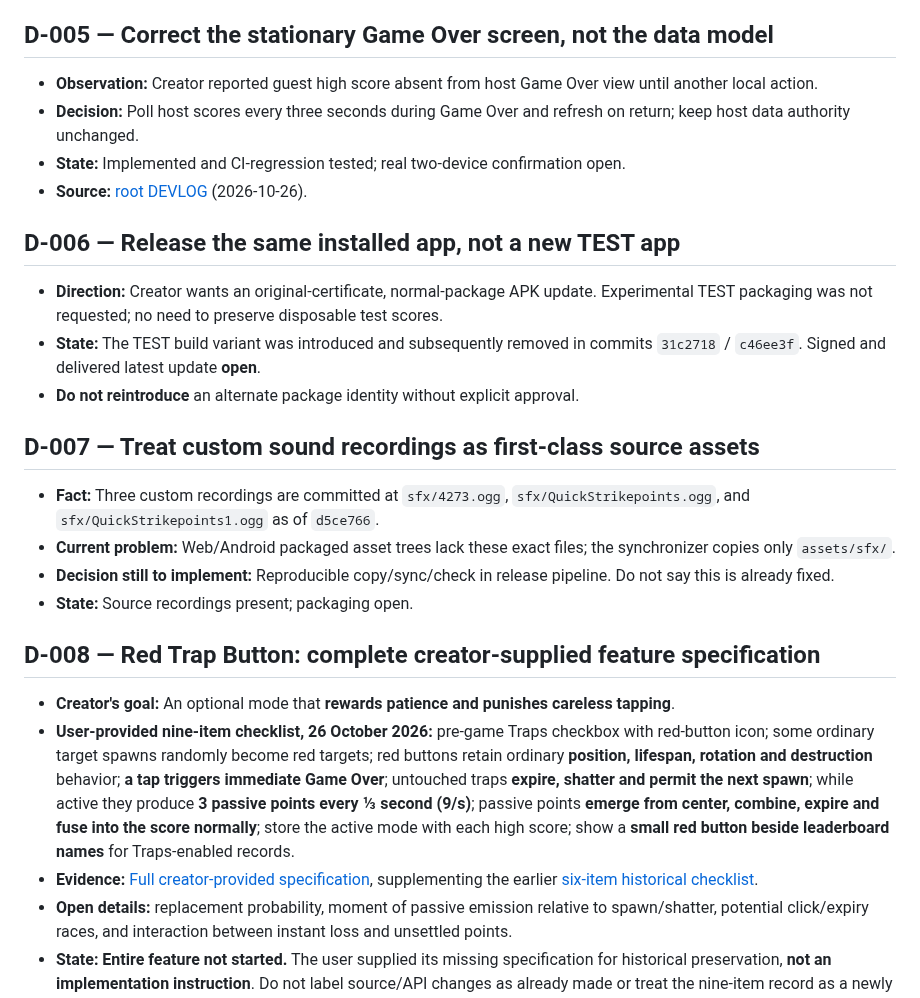
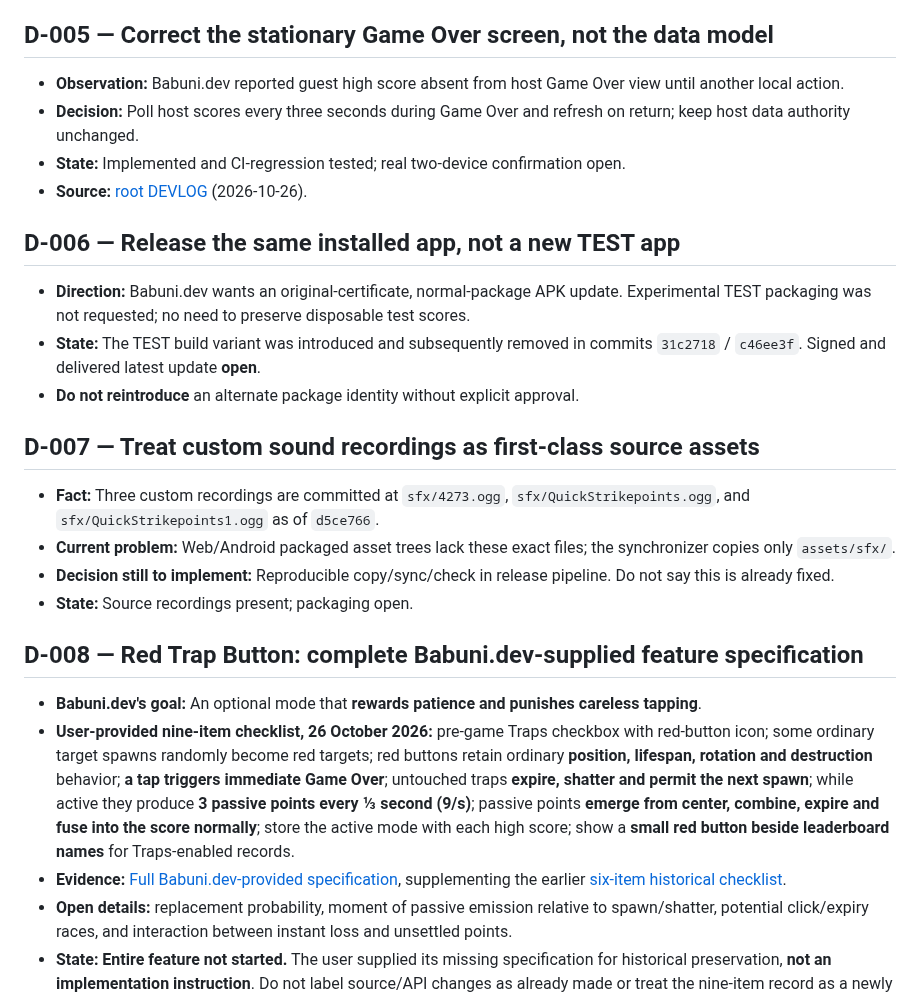
Before and after one commit to Morkahja/ButtonGame, a Markdown page: docs/DECISIONS.md, the part around one of its changes. GitHub-like rendering.

```diff
--- a/docs/DECISIONS.md
+++ b/docs/DECISIONS.md
@@ -28,13 +28,13 @@
 - **Source:** [root DEVLOG](../DEVLOG.md) (2026-10-25).
 
 ## D-005 — Correct the stationary Game Over screen, not the data model
-- **Observation:** Creator reported guest high score absent from host Game Over view until another local action.
+- **Observation:** Babuni.dev reported guest high score absent from host Game Over view until another local action.
 - **Decision:** Poll host scores every three seconds during Game Over and refresh on return; keep host data authority unchanged.
 - **State:** Implemented and CI-regression tested; real two-device confirmation open.
 - **Source:** [root DEVLOG](../DEVLOG.md) (2026-10-26).
 
 ## D-006 — Release the same installed app, not a new TEST app
-- **Direction:** Creator wants an original-certificate, normal-package APK update. Experimental TEST packaging was not requested; no need to preserve disposable test scores.
+- **Direction:** Babuni.dev wants an original-certificate, normal-package APK update. Experimental TEST packaging was not requested; no need to preserve disposable test scores.
 - **State:** The TEST build variant was introduced and subsequently removed in commits `31c2718` / `c46ee3f`. Signed and delivered latest update **open**.
 - **Do not reintroduce** an alternate package identity without explicit approval.
 
@@ -44,11 +44,11 @@
 - **Decision still to implement:** Reproducible copy/sync/check in release pipeline. Do not say this is already fixed.
 - **State:** Source recordings present; packaging open.
 
-## D-008 — Red Trap Button: complete creator-supplied feature specification
+## D-008 — Red Trap Button: complete Babuni.dev-supplied feature specification
 
-- **Creator's goal:** An optional mode that **rewards patience and punishes careless tapping**.
+- **Babuni.dev's goal:** An optional mode that **rewards patience and punishes careless tapping**.
 - **User-provided nine-item checklist, 26 October 2026:** pre-game Traps checkbox with red-button icon; some ordinary target spawns randomly become red targets; red buttons retain ordinary **position, lifespan, rotation and destruction** behavior; **a tap triggers immediate Game Over**; untouched traps **expire, shatter and permit the next spawn**; while active they produce **3 passive points every ⅓ second (9/s)**; passive points **emerge from center, combine, expire and fuse into the score normally**; store the active mode with each high score; show a **small red button beside leaderboard names** for Traps-enabled records.
-- **Evidence:** [Full creator-provided specification](TRAP_MODE.md), supplementing the earlier [six-item historical checklist](HISTORICAL_CHECKLIST_2026-10-25.md).
+- **Evidence:** [Full Babuni.dev-provided specification](TRAP_MODE.md), supplementing the earlier [six-item historical checklist](HISTORICAL_CHECKLIST_2026-10-25.md).
 - **Open details:** replacement probability, moment of passive emission relative to spawn/shatter, potential click/expiry races, and interaction between instant loss and unsettled points.
 - **State:** **Entire feature not started.** The user supplied its missing specification for historical preservation, **not an implementation instruction**. Do not label source/API changes as already made or treat the nine-item record as a newly accepted release milestone.
 
```
Also changed, not shown: other parts of docs/DECISIONS.md (+10 -10 lines).
